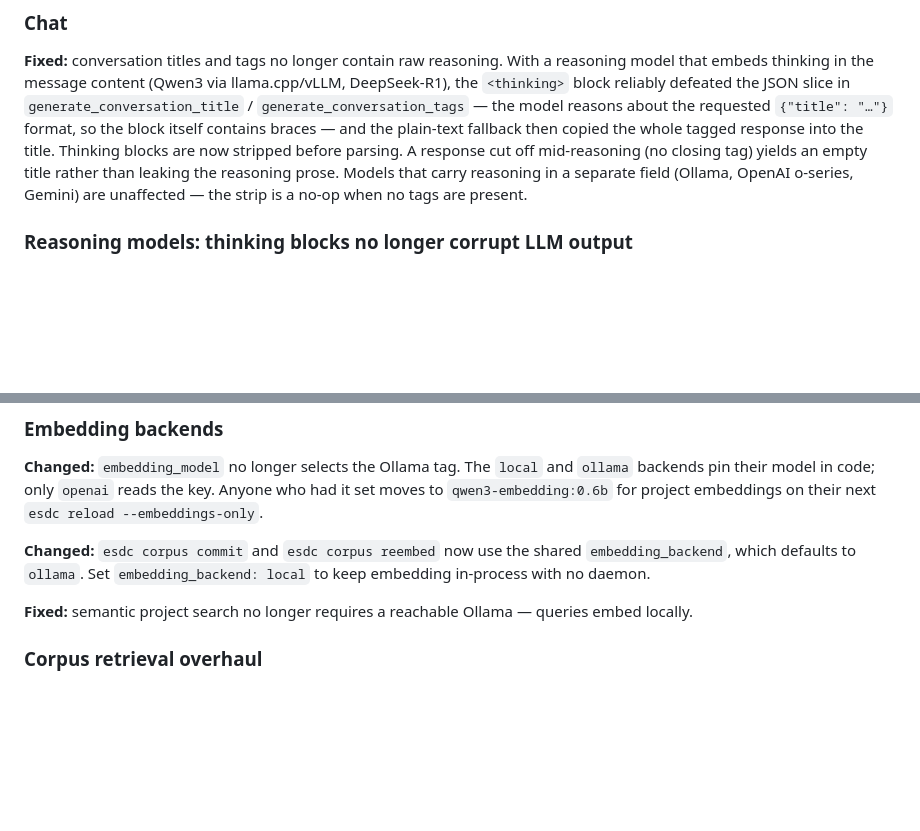
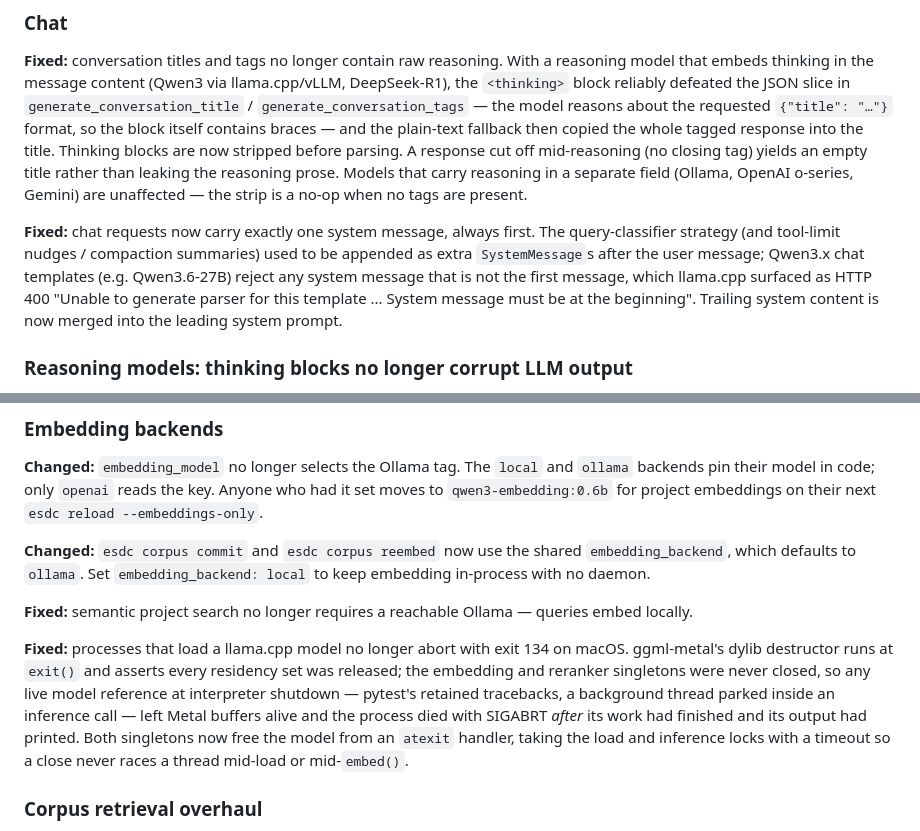
Before and after one commit to fajril/esdc, a Markdown page: CHANGELOG.md, 2 parts joined by grey strips. Rendered like a GitHub page; blank space fills up the shorter version.

Commit message:
docs(changelog): record llama teardown and system-message fixes
Covers the ggml-metal exit-134 abort under Embedding backends and the
single-leading-system-message requirement under Chat.

```diff
--- a/CHANGELOG.md
+++ b/CHANGELOG.md
@@ -20,6 +20,15 @@ response cut off mid-reasoning (no closing tag) yields an empty title rather
 than leaking the reasoning prose. Models that carry reasoning in a separate
 field (Ollama, OpenAI o-series, Gemini) are unaffected — the strip is a no-op
 when no tags are present.
+
+**Fixed:** chat requests now carry exactly one system message, always first.
+The query-classifier strategy (and tool-limit nudges / compaction summaries)
+used to be appended as extra `SystemMessage`s after the user message;
+Qwen3.x chat templates (e.g. Qwen3.6-27B) reject any system message that is
+not the first message, which llama.cpp surfaced as HTTP 400 "Unable to
+generate parser for this template ... System message must be at the
+beginning". Trailing system content is now merged into the leading system
+prompt.
 
 ### Reasoning models: thinking blocks no longer corrupt LLM output
 
@@ -91,6 +100,16 @@ shared `embedding_backend`, which defaults to `ollama`. Set
 
 **Fixed:** semantic project search no longer requires a reachable Ollama —
 queries embed locally.
+
+**Fixed:** processes that load a llama.cpp model no longer abort with exit 134
+on macOS. ggml-metal's dylib destructor runs at `exit()` and asserts every
+residency set was released; the embedding and reranker singletons were never
+closed, so any live model reference at interpreter shutdown — pytest's
+retained tracebacks, a background thread parked inside an inference call —
+left Metal buffers alive and the process died with SIGABRT *after* its work
+had finished and its output had printed. Both singletons now free the model from
+an `atexit` handler, taking the load and inference locks with a timeout so a
+close never races a thread mid-load or mid-`embed()`.
 
 ### Corpus retrieval overhaul
 
```
